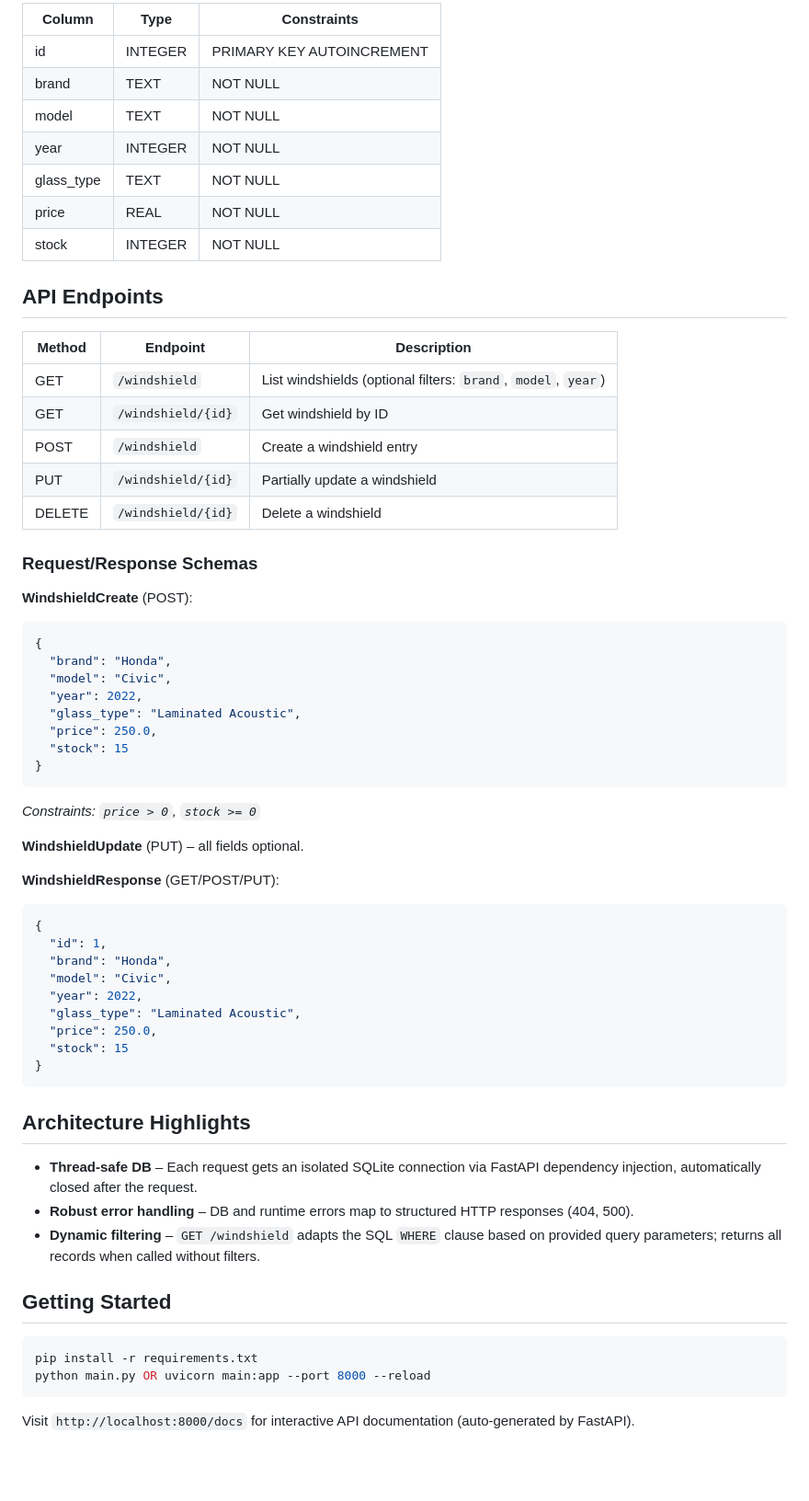
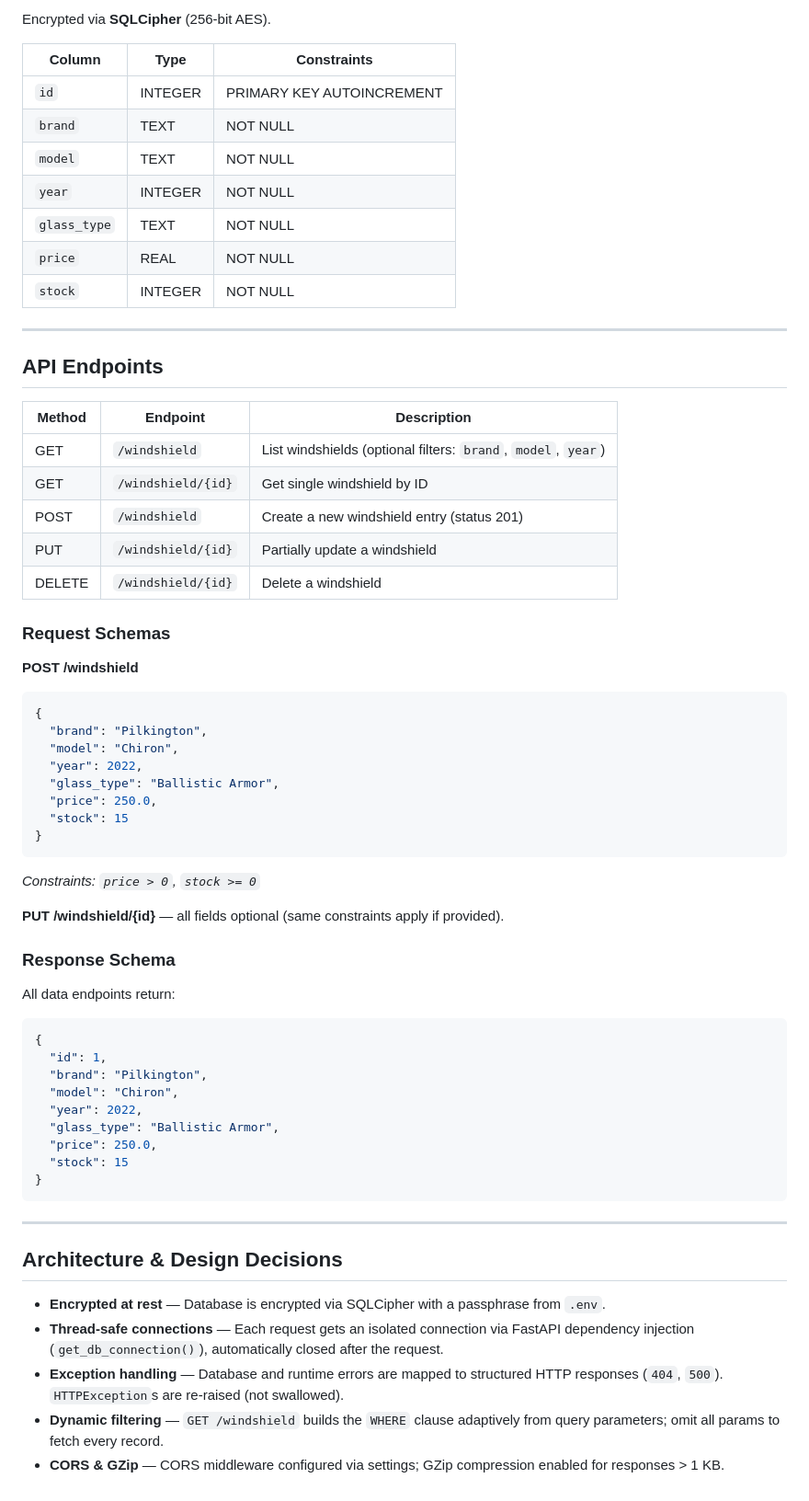
Before and after one commit to abdulrahmaninfra/ClearView, a Markdown page: README.md, the part around one of its changes. Shown at 92% size. Rendered like a GitHub page; blank space fills up the shorter version.

````diff
--- a/README.md
+++ b/README.md
@@ -35,65 +87,66 @@ windshield_project/
 
-| Column     | Type    | Constraints              |
-|------------|---------|--------------------------|
-| id         | INTEGER | PRIMARY KEY AUTOINCREMENT |
-| brand      | TEXT    | NOT NULL                 |
-| model      | TEXT    | NOT NULL                 |
-| year       | INTEGER | NOT NULL                 |
-| glass_type | TEXT    | NOT NULL                 |
-| price      | REAL    | NOT NULL                 |
-| stock      | INTEGER | NOT NULL                 |
+Encrypted via **SQLCipher** (256-bit AES).
+
+| Column      | Type    | Constraints               |
+|-------------|---------|---------------------------|
+| `id`        | INTEGER | PRIMARY KEY AUTOINCREMENT |
+| `brand`     | TEXT    | NOT NULL                  |
+| `model`     | TEXT    | NOT NULL                  |
+| `year`      | INTEGER | NOT NULL                  |
+| `glass_type`| TEXT    | NOT NULL                  |
+| `price`     | REAL    | NOT NULL                  |
+| `stock`     | INTEGER | NOT NULL                  |
+
+---
 
 ## API Endpoints
 
-| Method | Endpoint | Description |
-|--------|----------|-------------|
-| GET | `/windshield` | List windshields (optional filters: `brand`, `model`, `year`) |
-| GET | `/windshield/{id}` | Get windshield by ID |
-| POST | `/windshield` | Create a windshield entry |
-| PUT | `/windshield/{id}` | Partially update a windshield |
-| DELETE | `/windshield/{id}` | Delete a windshield |
+| Method | Endpoint                    | Description                                      |
+|--------|-----------------------------|--------------------------------------------------|
+| GET    | `/windshield`               | List windshields (optional filters: `brand`, `model`, `year`) |
+| GET    | `/windshield/{id}`          | Get single windshield by ID                      |
+| POST   | `/windshield`               | Create a new windshield entry (status 201)       |
+| PUT    | `/windshield/{id}`          | Partially update a windshield                    |
+| DELETE | `/windshield/{id}`          | Delete a windshield                              |
 
-### Request/Response Schemas
+### Request Schemas
 
-**WindshieldCreate** (POST):
+**POST /windshield**
 ```json
 {
-  "brand": "Honda",
-  "model": "Civic",
+  "brand": "Pilkington",
+  "model": "Chiron",
   "year": 2022,
-  "glass_type": "Laminated Acoustic",
+  "glass_type": "Ballistic Armor",
   "price": 250.0,
   "stock": 15
 }
 ```
 *Constraints: `price > 0`, `stock >= 0`*
 
-**WindshieldUpdate** (PUT) – all fields optional.
+**PUT /windshield/{id}** — all fields optional (same constraints apply if provided).
 
-**WindshieldResponse** (GET/POST/PUT):
+### Response Schema
+
+All data endpoints return:
 ```json
 {
   "id": 1,
-  "brand": "Honda",
-  "model": "Civic",
+  "brand": "Pilkington",
+  "model": "Chiron",
   "year": 2022,
-  "glass_type": "Laminated Acoustic",
+  "glass_type": "Ballistic Armor",
   "price": 250.0,
   "stock": 15
 }
 ```
 
-## Architecture Highlights
+---
 
-- **Thread-safe DB** – Each request gets an isolated SQLite connection via FastAPI dependency injection, automatically closed after the request.
-- **Robust error handling** – DB and runtime errors map to structured HTTP responses (404, 500).
-- **Dynamic filtering** – `GET /windshield` adapts the SQL `WHERE` clause based on provided query parameters; returns all records when called without filters.
+## Architecture & Design Decisions
 
-## Getting Started
-
-```bash
-pip install -r requirements.txt
-python main.py OR uvicorn main:app --port 8000 --reload
-```
-
-Visit `http://localhost:8000/docs` for interactive API documentation (auto-generated by FastAPI).
+- **Encrypted at rest** — Database is encrypted via SQLCipher with a passphrase from `.env`.
+- **Thread-safe connections** — Each request gets an isolated connection via FastAPI dependency injection (`get_db_connection()`), automatically closed after the request.
+- **Exception handling** — Database and runtime errors are mapped to structured HTTP responses (`404`, `500`). `HTTPException`s are re-raised (not swallowed).
+- **Dynamic filtering** — `GET /windshield` builds the `WHERE` clause adaptively from query parameters; omit all params to fetch every record.
+- **CORS & GZip** — CORS middleware configured via settings; GZip compression enabled for responses > 1 KB.
````
Also changed, not shown: other parts of README.md (+74 -22 lines).
